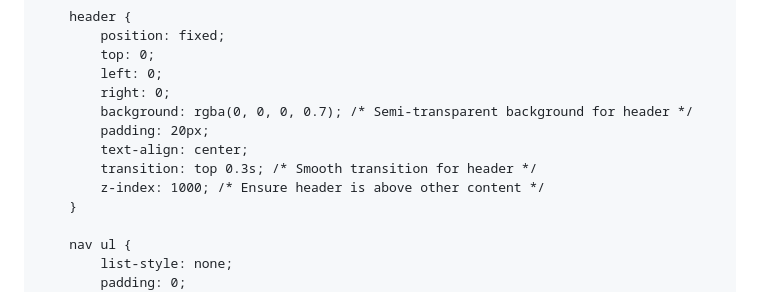
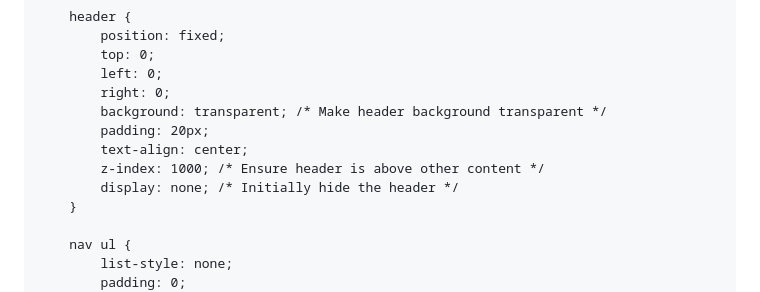
Before and after one commit to GalacticMemories/Galactic-Memories, a Markdown page: README.md, the part around one of its changes. GitHub-like rendering.

```diff
--- a/README.md
+++ b/README.md
@@ -19,11 +19,11 @@
             top: 0;
             left: 0;
             right: 0;
-            background: rgba(0, 0, 0, 0.7); /* Semi-transparent background for header */
+            background: transparent; /* Make header background transparent */
             padding: 20px;
             text-align: center;
-            transition: top 0.3s; /* Smooth transition for header */
             z-index: 1000; /* Ensure header is above other content */
+            display: none; /* Initially hide the header */
         }
 
         nav ul {
```
Also changed, not shown: other parts of README.md (+33 -39 lines).
